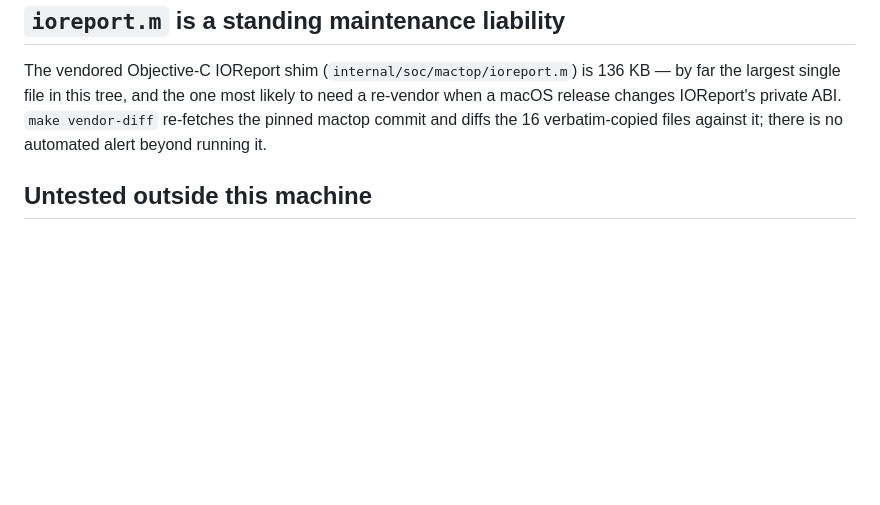
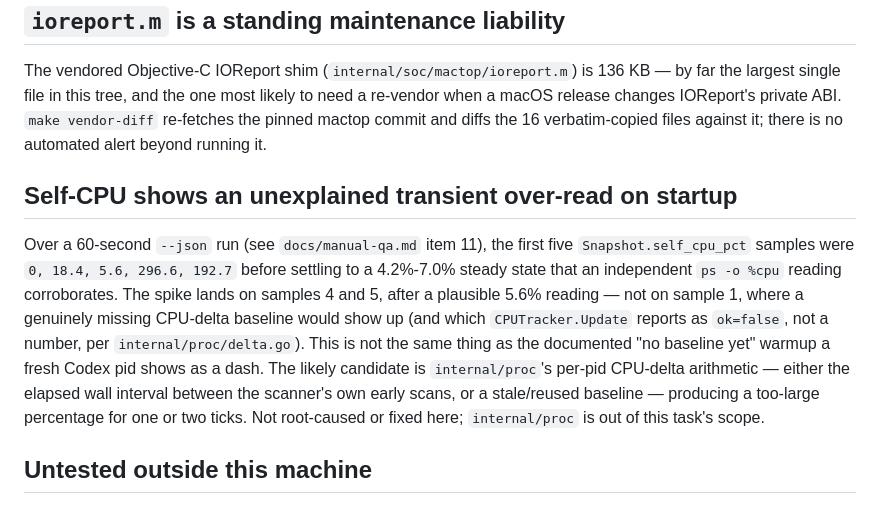
Before and after one commit to jasonm4130/wattop, a Markdown page: docs/limitations.md, the part around the change. GitHub-like rendering; blank space fills up the shorter version.

```diff
--- a/docs/limitations.md
+++ b/docs/limitations.md
@@ -76,6 +76,22 @@ ABI. `make vendor-diff` re-fetches the pinned mactop commit and diffs the
 16 verbatim-copied files against it; there is no automated alert beyond
 running it.
 
+## Self-CPU shows an unexplained transient over-read on startup
+
+Over a 60-second `--json` run (see `docs/manual-qa.md` item 11), the first
+five `Snapshot.self_cpu_pct` samples were `0, 18.4, 5.6, 296.6, 192.7`
+before settling to a 4.2%-7.0% steady state that an independent `ps -o
+%cpu` reading corroborates. The spike lands on samples 4 and 5, after a
+plausible 5.6% reading — not on sample 1, where a genuinely missing
+CPU-delta baseline would show up (and which `CPUTracker.Update` reports as
+`ok=false`, not a number, per `internal/proc/delta.go`). This is not the
+same thing as the documented "no baseline yet" warmup a fresh Codex pid
+shows as a dash. The likely candidate is `internal/proc`'s per-pid
+CPU-delta arithmetic — either the elapsed wall interval between the
+scanner's own early scans, or a stale/reused baseline — producing a
+too-large percentage for one or two ticks. Not root-caused or fixed here;
+`internal/proc` is out of this task's scope.
+
 ## Untested outside this machine
 
 Everything above, and the dashboard generally, has been built and tested
```
Also changed, not shown: README.md (+13 -11 lines), docs/manual-qa.md (+14 -6 lines).
